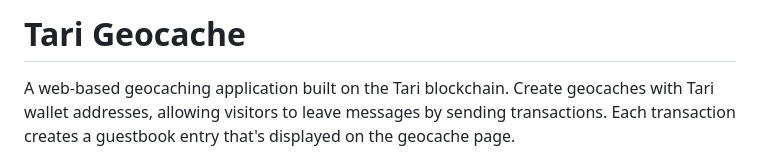
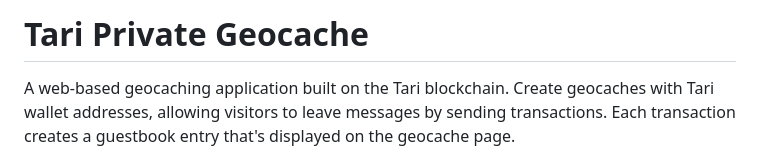
Before and after one commit to stringhandler/tari-geocache2, a Markdown page: README.md, the part around the change. Rendered like a GitHub page.

Commit message:
docs: add the word private

```diff
--- a/README.md
+++ b/README.md
@@ -1,4 +1,4 @@
-# Tari Geocache
+# Tari Private Geocache
 
 A web-based geocaching application built on the Tari blockchain. Create geocaches with Tari wallet addresses, allowing visitors to leave messages by sending transactions. Each transaction creates a guestbook entry that's displayed on the geocache page.
 
```
